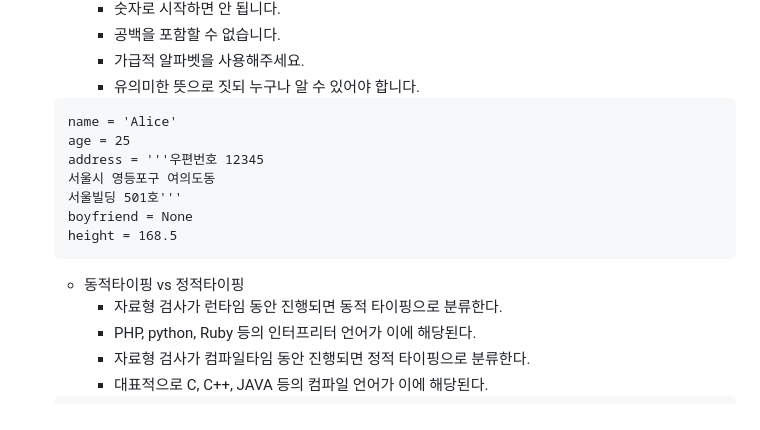
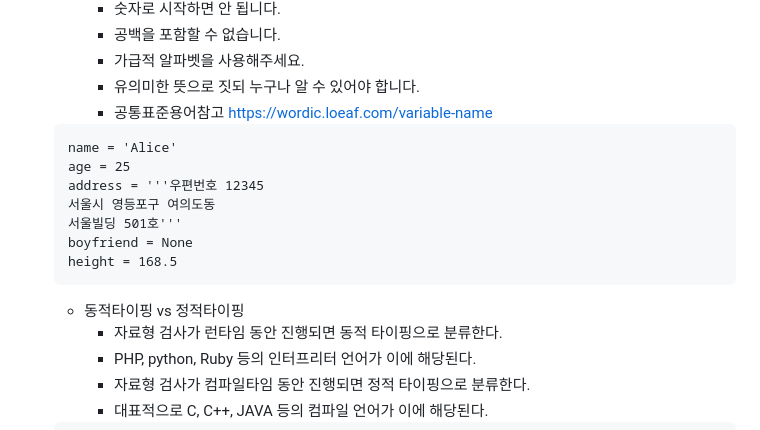
Before and after one commit to darakoo/darakoo.github.io, a Markdown page: python/section02.md, the part around the change. Rendered like a GitHub page.

````diff
--- a/python/section02.md
+++ b/python/section02.md
@@ -36,6 +36,7 @@
 		- 공백을 포함할 수 없습니다.
 		- 가급적 알파벳을 사용해주세요.
 		- 유의미한 뜻으로 짓되 누구나 알 수 있어야 합니다.
+   		- 공통표준용어참고 https://wordic.loeaf.com/variable-name
 	```
 	name = 'Alice'
 	age = 25
@@ -45,7 +46,8 @@
 	boyfriend = None
 	height = 168.5
 	```
- 	- 동적타이핑 vs 정적타이핑
+
+	- 동적타이핑 vs 정적타이핑
 		- 자료형 검사가 런타임 동안 진행되면 동적 타이핑으로 분류한다.
 		- PHP, python, Ruby 등의 인터프리터 언어가 이에 해당된다.
 		- 자료형 검사가 컴파일타임 동안 진행되면 정적 타이핑으로 분류한다.
````
